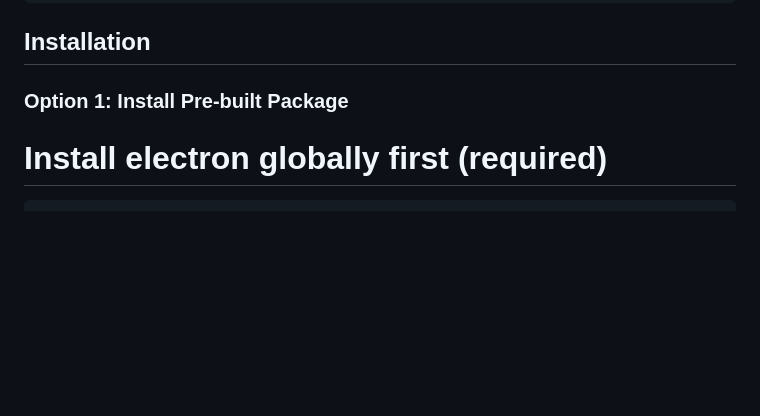
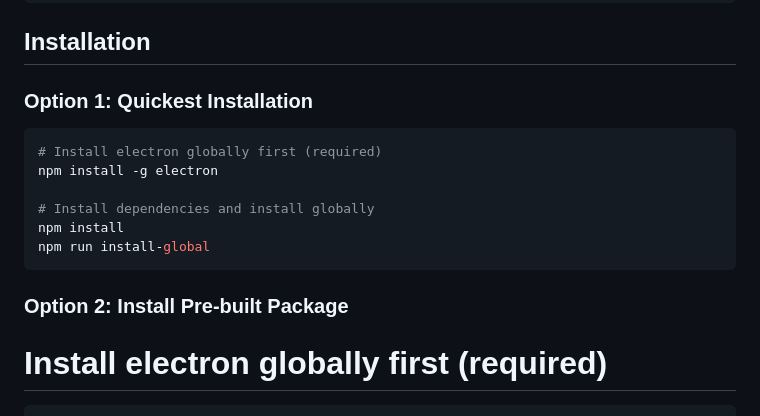
Before and after one commit to Sixzero/monaco-meld, a Markdown page: README.md, the part around the change. GitHub-like rendering; blank space fills up the shorter version.

Commit message:
Some more install instructions.

````diff
--- a/README.md
+++ b/README.md
@@ -68,7 +68,17 @@ monacomeld --no-server
 
 ## Installation
 
-### Option 1: Install Pre-built Package
+### Option 1: Quickest Installation
+```sh
+# Install electron globally first (required)
+npm install -g electron
+
+# Install dependencies and install globally
+npm install
+npm run install-global
+```
+
+### Option 2: Install Pre-built Package
 # Install electron globally first (required)
 ```
 npm install -g electron
````
